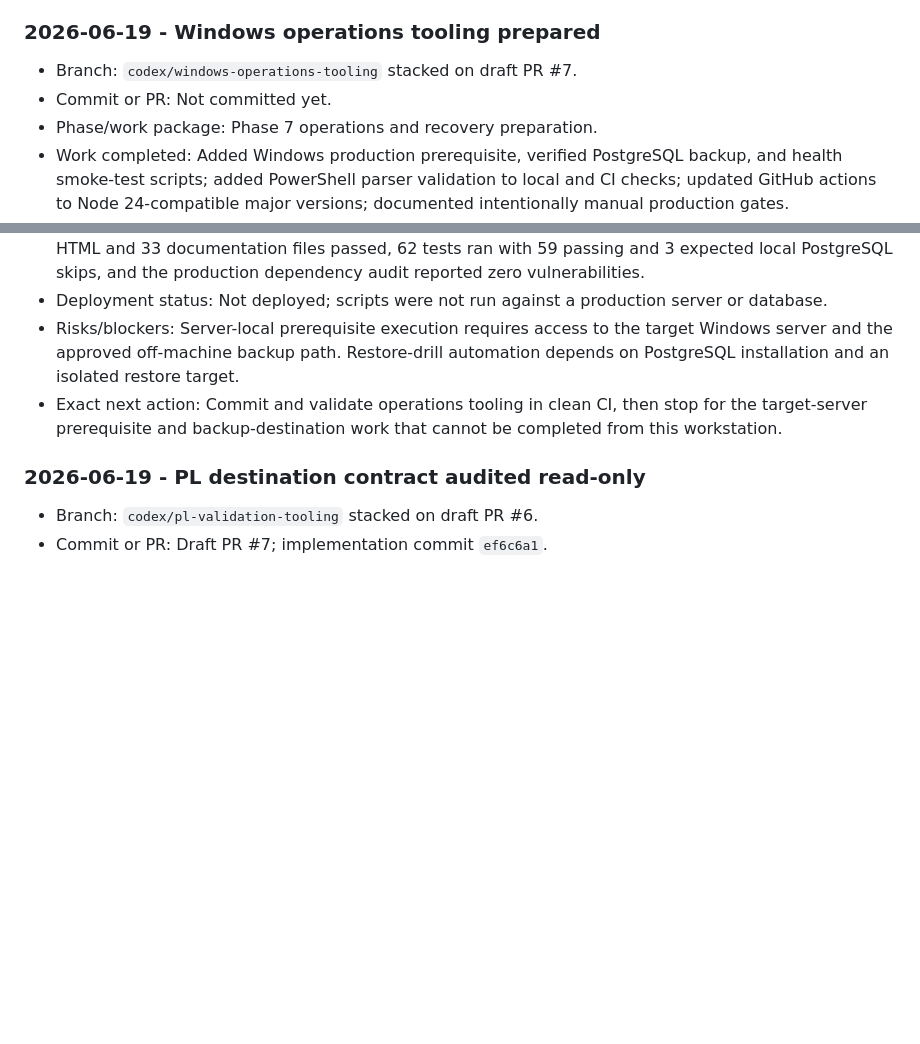
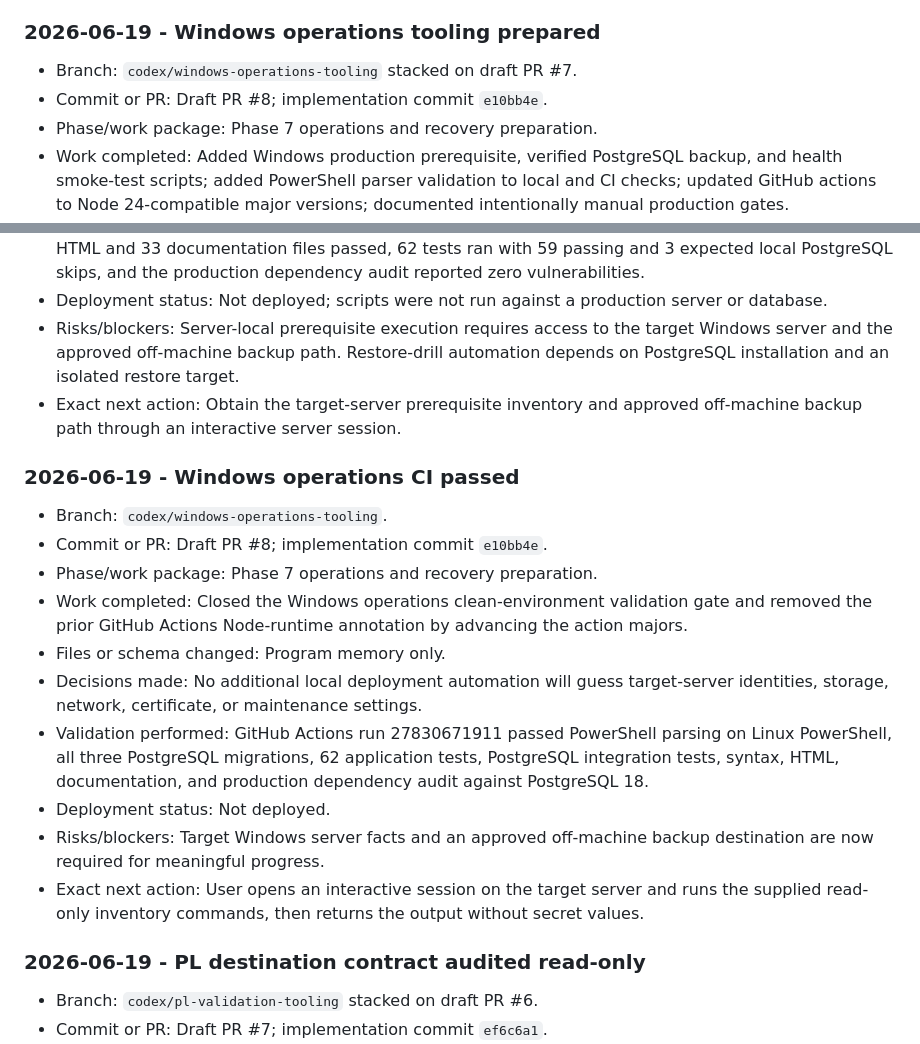
Before and after one commit to Jbercegeay/Metrics-Portal, a Markdown page: docs/production-readiness/Memory.md, 2 parts joined by grey strips. Rendered like a GitHub page; blank space fills up the shorter version.

Commit message:
Record Windows operations CI

```diff
--- a/docs/production-readiness/Memory.md
+++ b/docs/production-readiness/Memory.md
@@ -100,7 +100,7 @@ Append a concise entry below whenever work is performed. Keep the current-state
 ### 2026-06-19 - Windows operations tooling prepared
 
 - Branch: `codex/windows-operations-tooling` stacked on draft PR #7.
-- Commit or PR: Not committed yet.
+- Commit or PR: Draft PR #8; implementation commit `e10bb4e`.
 - Phase/work package: Phase 7 operations and recovery preparation.
 - Work completed: Added Windows production prerequisite, verified PostgreSQL backup, and health smoke-test scripts; added PowerShell parser validation to local and CI checks; updated GitHub actions to Node 24-compatible major versions; documented intentionally manual production gates.
 - Files or schema changed: PowerShell operations/check scripts, CI workflow, package commands, operations guide, playbook index, changelog, and program memory. No schema change.
@@ -108,7 +108,20 @@ Append a concise entry below whenever work is performed. Keep the current-state
 - Validation performed: PowerShell parser check passed, 45 JavaScript files passed syntax checks, inline HTML and 33 documentation files passed, 62 tests ran with 59 passing and 3 expected local PostgreSQL skips, and the production dependency audit reported zero vulnerabilities.
 - Deployment status: Not deployed; scripts were not run against a production server or database.
 - Risks/blockers: Server-local prerequisite execution requires access to the target Windows server and the approved off-machine backup path. Restore-drill automation depends on PostgreSQL installation and an isolated restore target.
-- Exact next action: Commit and validate operations tooling in clean CI, then stop for the target-server prerequisite and backup-destination work that cannot be completed from this workstation.
+- Exact next action: Obtain the target-server prerequisite inventory and approved off-machine backup path through an interactive server session.
+
+### 2026-06-19 - Windows operations CI passed
+
+- Branch: `codex/windows-operations-tooling`.
+- Commit or PR: Draft PR #8; implementation commit `e10bb4e`.
+- Phase/work package: Phase 7 operations and recovery preparation.
+- Work completed: Closed the Windows operations clean-environment validation gate and removed the prior GitHub Actions Node-runtime annotation by advancing the action majors.
+- Files or schema changed: Program memory only.
+- Decisions made: No additional local deployment automation will guess target-server identities, storage, network, certificate, or maintenance settings.
+- Validation performed: GitHub Actions run 27830671911 passed PowerShell parsing on Linux PowerShell, all three PostgreSQL migrations, 62 application tests, PostgreSQL integration tests, syntax, HTML, documentation, and production dependency audit against PostgreSQL 18.
+- Deployment status: Not deployed.
+- Risks/blockers: Target Windows server facts and an approved off-machine backup destination are now required for meaningful progress.
+- Exact next action: User opens an interactive session on the target server and runs the supplied read-only inventory commands, then returns the output without secret values.
 
 ### 2026-06-19 - PL destination contract audited read-only
 
```
